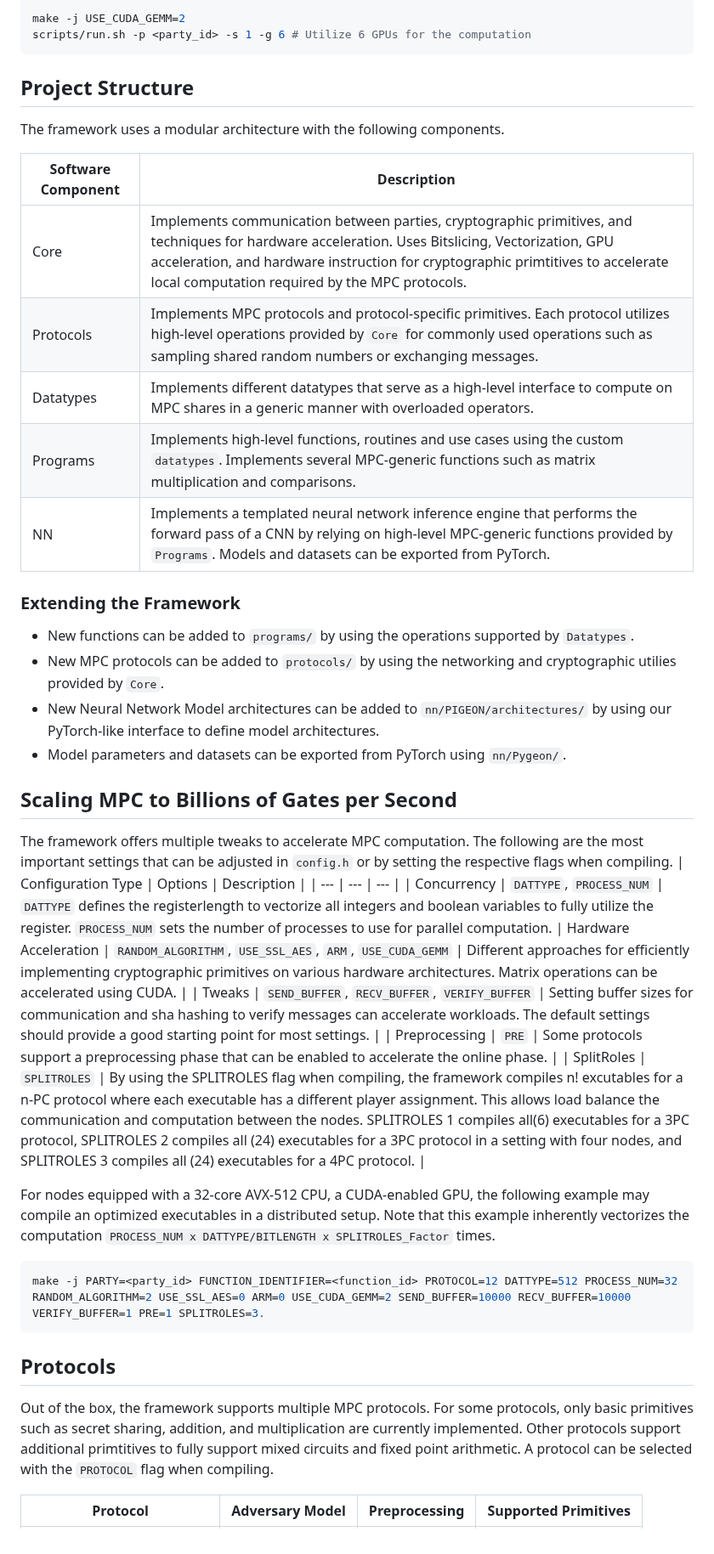
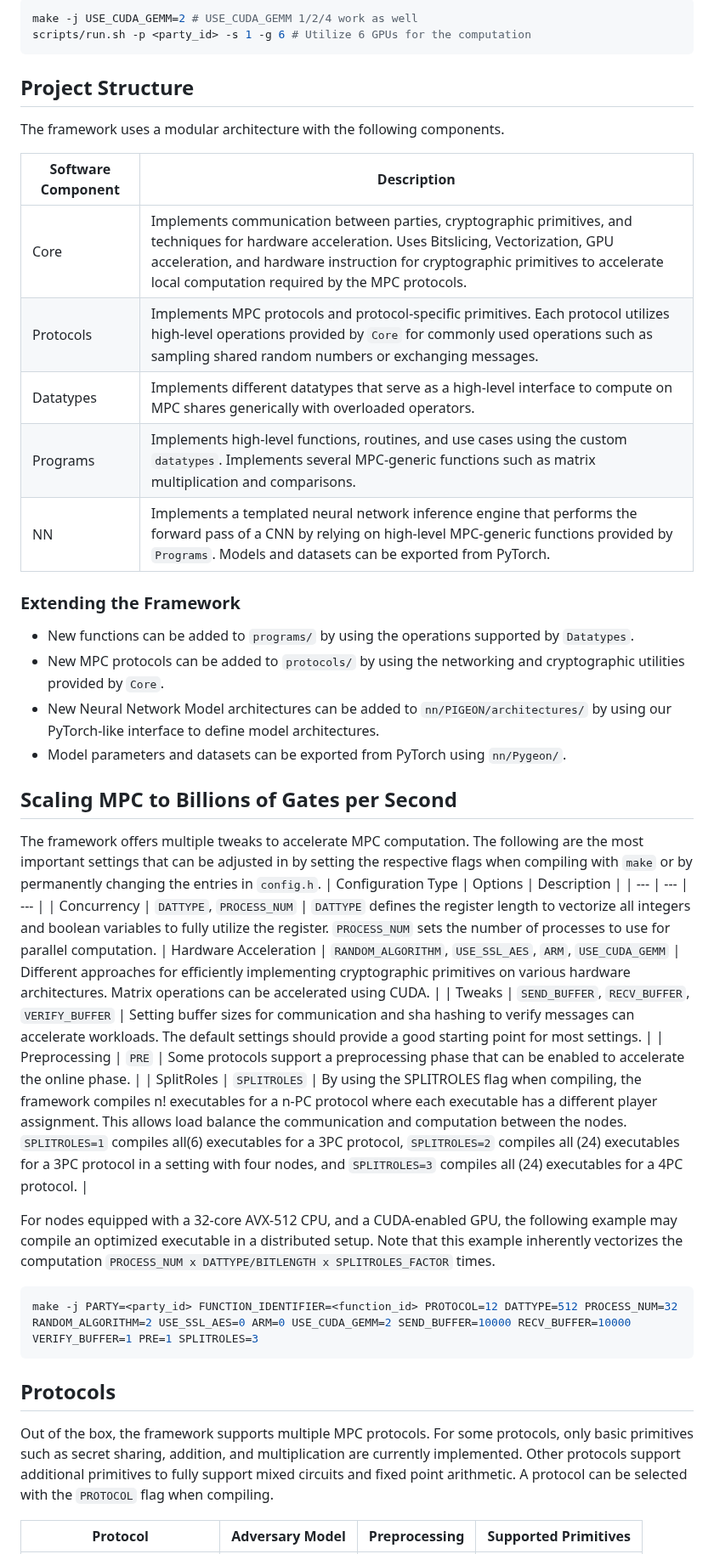
Before and after one commit to chart21/hpmpc, a Markdown page: README.md, the part around one of its changes. Shown at 85% size. Drawn GitHub-style.

````diff
--- a/README.md
+++ b/README.md
@@ -71,5 +71,5 @@ SplitRoles supports multi-GPU setups. To run a protocol with multiple GPUs, you
 ```bash
-make -j USE_CUDA_GEMM=2
+make -j USE_CUDA_GEMM=2 # USE_CUDA_GEMM 1/2/4 work as well
 scripts/run.sh -p <party_id> -s 1 -g 6 # Utilize 6 GPUs for the computation
 ```
 
@@ -78,38 +78,38 @@ The framework uses a modular architecture with the following components.
 
 | Software Component | Description |
 | --- | --- |
-| Core | Implements communication between parties, cryptographic primitives, and techniques for hardware acceleration. Uses Bitslicing, Vectorization, GPU acceleration, and hardware instruction for cryptographic primtitives to accelerate local computation required by the MPC protocols. |
+| Core | Implements communication between parties, cryptographic primitives, and techniques for hardware acceleration. Uses Bitslicing, Vectorization, GPU acceleration, and hardware instruction for cryptographic primitives to accelerate local computation required by the MPC protocols. |
 | Protocols | Implements MPC protocols and protocol-specific primitives. Each protocol utilizes high-level operations provided by `Core` for commonly used operations such as sampling shared random numbers or exchanging messages. |
-| Datatypes | Implements different datatypes that serve as a high-level interface to compute on MPC shares in a generic manner with overloaded operators. |
-| Programs | Implements high-level functions, routines and use cases using the custom `datatypes`. Implements several MPC-generic functions such as matrix multiplication and comparisons. |
+| Datatypes | Implements different datatypes that serve as a high-level interface to compute on MPC shares generically with overloaded operators. |
+| Programs | Implements high-level functions, routines, and use cases using the custom `datatypes`. Implements several MPC-generic functions such as matrix multiplication and comparisons. |
 | NN | Implements a templated neural network inference engine that performs the forward pass of a CNN by relying on high-level MPC-generic functions provided by `Programs`. Models and datasets can be exported from PyTorch. |
 
 ### Extending the Framework
 - New functions can be added to `programs/` by using the operations supported by `Datatypes`.
-- New MPC protocols can be added to `protocols/` by using the networking and cryptographic utilies provided by `Core`.
+- New MPC protocols can be added to `protocols/` by using the networking and cryptographic utilities provided by `Core`.
 - New Neural Network Model architectures can be added to `nn/PIGEON/architectures/` by using our PyTorch-like interface to define model architectures.
 - Model parameters and datasets can be exported from PyTorch using `nn/Pygeon/`.
 
 
 ## Scaling MPC to Billions of Gates per Second
 
-The framework offers multiple tweaks to accelerate MPC computation. The following are the most important settings that can be adjusted in `config.h` or by setting the respective flags when compiling.
+The framework offers multiple tweaks to accelerate MPC computation. The following are the most important settings that can be adjusted in by setting the respective flags when compiling with `make` or by permanently changing the entries in `config.h`.
 | Configuration Type | Options | Description |
 | --- | --- | --- |
-| Concurrency | `DATTYPE`, `PROCESS_NUM` | `DATTYPE` defines the registerlength to vectorize all integers and boolean variables to fully utilize the register. `PROCESS_NUM` sets the number of processes to use for parallel computation.
+| Concurrency | `DATTYPE`, `PROCESS_NUM` | `DATTYPE` defines the register length to vectorize all integers and boolean variables to fully utilize the register. `PROCESS_NUM` sets the number of processes to use for parallel computation.
 | Hardware Acceleration | `RANDOM_ALGORITHM`, `USE_SSL_AES`, `ARM`, `USE_CUDA_GEMM` | Different approaches for efficiently implementing cryptographic primitives on various hardware architectures. Matrix operations can be accelerated using CUDA. |
 | Tweaks | `SEND_BUFFER`, `RECV_BUFFER`, `VERIFY_BUFFER` | Setting buffer sizes for communication and sha hashing to verify messages can accelerate workloads. The default settings should provide a good starting point for most settings. |
 | Preprocessing | `PRE` | Some protocols support a preprocessing phase that can be enabled to accelerate the online phase. |
-| SplitRoles | `SPLITROLES` | By using the SPLITROLES flag when compiling, the framework compiles n! excutables for a n-PC protocol where each executable has a different player assignment. This allows load balance the communication and computation between the nodes. SPLITROLES 1 compiles all(6) executables for a 3PC protocol, SPLITROLES 2 compiles all (24) executables for a 3PC protocol in a setting with four nodes, and SPLITROLES 3 compiles all (24) executables for a 4PC protocol. |
+| SplitRoles | `SPLITROLES` | By using the SPLITROLES flag when compiling, the framework compiles n! executables for a n-PC protocol where each executable has a different player assignment. This allows load balance the communication and computation between the nodes. `SPLITROLES=1` compiles all(6) executables for a 3PC protocol, `SPLITROLES=2` compiles all (24) executables for a 3PC protocol in a setting with four nodes, and `SPLITROLES=3` compiles all (24) executables for a 4PC protocol. |
 
-For nodes equipped with a 32-core AVX-512 CPU, a CUDA-enabled GPU, the following example may compile an optimized executables in a distributed setup. Note that this example inherently vectorizes the computation `PROCESS_NUM x DATTYPE/BITLENGTH x SPLITROLES_Factor` times.
+For nodes equipped with a 32-core AVX-512 CPU, and a CUDA-enabled GPU, the following example may compile an optimized executable in a distributed setup. Note that this example inherently vectorizes the computation `PROCESS_NUM x DATTYPE/BITLENGTH x SPLITROLES_FACTOR` times.
 ```bash
-make -j PARTY=<party_id> FUNCTION_IDENTIFIER=<function_id> PROTOCOL=12 DATTYPE=512 PROCESS_NUM=32 RANDOM_ALGORITHM=2 USE_SSL_AES=0 ARM=0 USE_CUDA_GEMM=2 SEND_BUFFER=10000 RECV_BUFFER=10000 VERIFY_BUFFER=1 PRE=1 SPLITROLES=3.
+make -j PARTY=<party_id> FUNCTION_IDENTIFIER=<function_id> PROTOCOL=12 DATTYPE=512 PROCESS_NUM=32 RANDOM_ALGORITHM=2 USE_SSL_AES=0 ARM=0 USE_CUDA_GEMM=2 SEND_BUFFER=10000 RECV_BUFFER=10000 VERIFY_BUFFER=1 PRE=1 SPLITROLES=3
 ```
 
 ## Protocols
 
-Out of the box, the framework supports multiple MPC protocols. For some protocols, only basic primitives such as secret sharing, addition, and multiplication are currently implemented. Other protocols support additional primtitives to fully support mixed circuits and fixed point arithmetic.
+Out of the box, the framework supports multiple MPC protocols. For some protocols, only basic primitives such as secret sharing, addition, and multiplication are currently implemented. Other protocols support additional primitives to fully support mixed circuits and fixed point arithmetic.
 A protocol can be selected with the `PROTOCOL` flag when compiling.
 
 | Protocol | Adversary Model | Preprocessing | Supported Primitives |
````
Also changed, not shown: other parts of README.md (+42 -39 lines).
